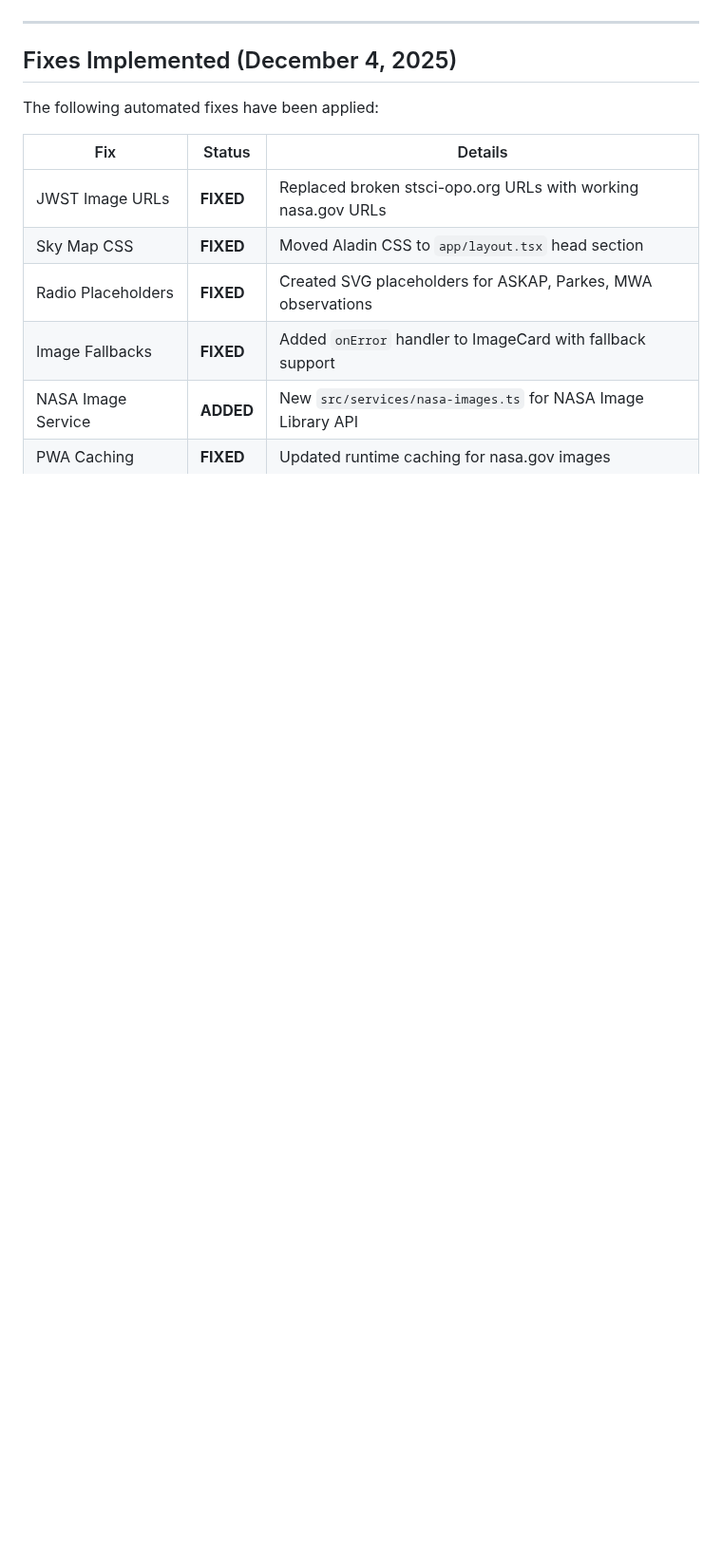
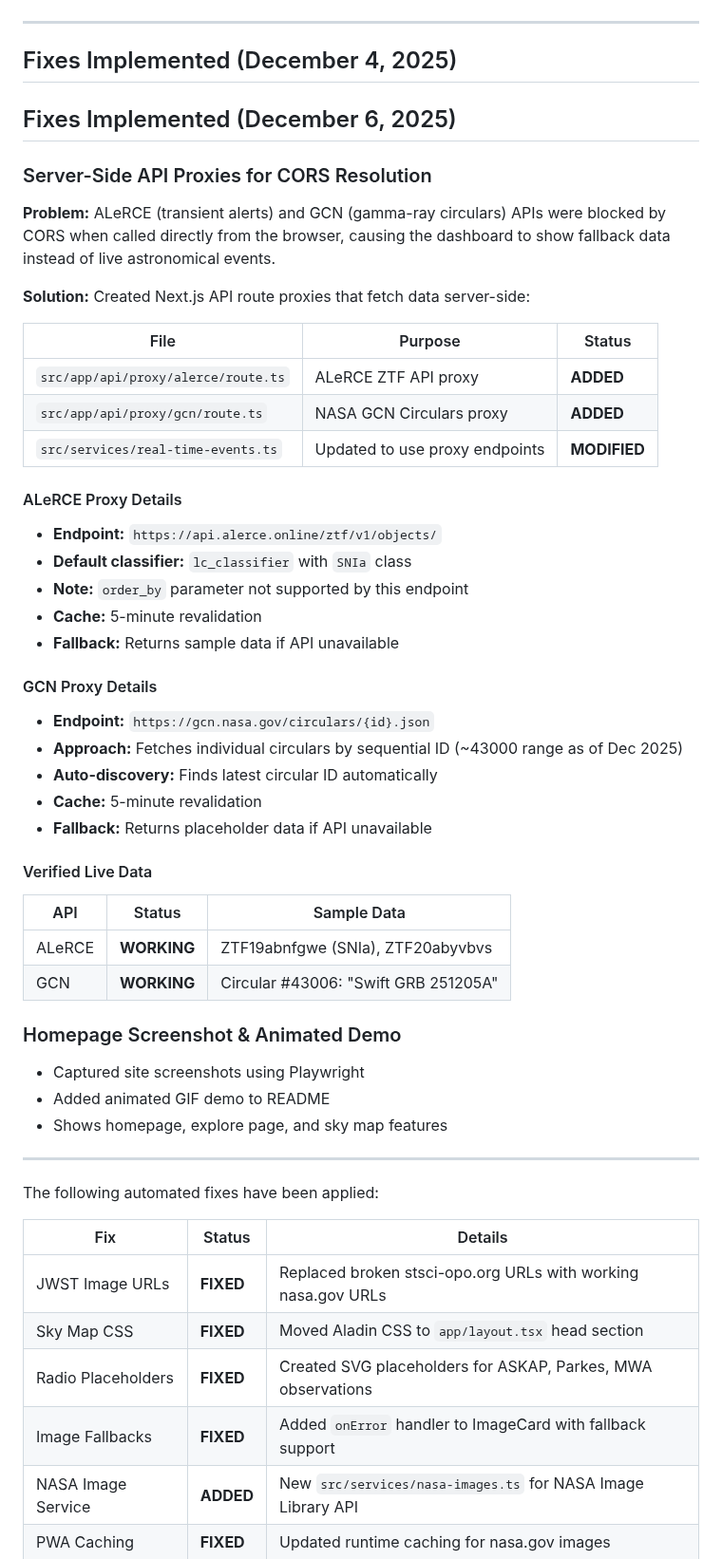
Before and after one commit to m4cd4r4/cosmos-collective-v2, a Markdown page: DEVLOG.md, the part around one of its changes. Shown at 95% size. Rendered like a GitHub page; blank space fills up the shorter version.

Commit message:
Add animated GIF demo and update DEVLOG
## New Features
- Created animated GIF (site-demo.gif) showing:
  - Homepage with APOD
  - Explore page with JWST imagery
  - Events page with live astronomical data
  - Interactive Sky Map
  - Citizen Science portal

## Documentation Updates
- DEVLOG.md: Added December 6, 2025 section documenting:
  - Server-side API proxies for ALeRCE and GCN
  - CORS resolution approach
  - Verified live data integration
- README.md: Replaced static screenshot with animated GIF

## Dev Dependencies
- Added gifencoder, pngjs, canvas for GIF generation

🤖 Generated with [Claude Code](https://claude.com/claude-code)

Co-Authored-By: Claude <noreply@anthropic.com>

```diff
--- a/DEVLOG.md
+++ b/DEVLOG.md
@@ -8,6 +8,49 @@
 ---
 
 ## Fixes Implemented (December 4, 2025)
+## Fixes Implemented (December 6, 2025)
+
+### Server-Side API Proxies for CORS Resolution
+
+**Problem:** ALeRCE (transient alerts) and GCN (gamma-ray circulars) APIs were blocked by CORS when called directly from the browser, causing the dashboard to show fallback data instead of live astronomical events.
+
+**Solution:** Created Next.js API route proxies that fetch data server-side:
+
+| File | Purpose | Status |
+|------|---------|--------|
+| `src/app/api/proxy/alerce/route.ts` | ALeRCE ZTF API proxy | **ADDED** |
+| `src/app/api/proxy/gcn/route.ts` | NASA GCN Circulars proxy | **ADDED** |
+| `src/services/real-time-events.ts` | Updated to use proxy endpoints | **MODIFIED** |
+
+#### ALeRCE Proxy Details
+- **Endpoint:** `https://api.alerce.online/ztf/v1/objects/`
+- **Default classifier:** `lc_classifier` with `SNIa` class
+- **Note:** `order_by` parameter not supported by this endpoint
+- **Cache:** 5-minute revalidation
+- **Fallback:** Returns sample data if API unavailable
+
+#### GCN Proxy Details
+- **Endpoint:** `https://gcn.nasa.gov/circulars/{id}.json`
+- **Approach:** Fetches individual circulars by sequential ID (~43000 range as of Dec 2025)
+- **Auto-discovery:** Finds latest circular ID automatically
+- **Cache:** 5-minute revalidation
+- **Fallback:** Returns placeholder data if API unavailable
+
+#### Verified Live Data
+
+| API | Status | Sample Data |
+|-----|--------|-------------|
+| ALeRCE | **WORKING** | ZTF19abnfgwe (SNIa), ZTF20abyvbvs |
+| GCN | **WORKING** | Circular #43006: "Swift GRB 251205A" |
+
+### Homepage Screenshot & Animated Demo
+
+- Captured site screenshots using Playwright
+- Added animated GIF demo to README
+- Shows homepage, explore page, and sky map features
+
+---
+
 
 The following automated fixes have been applied:
 
```
Also changed, not shown: other parts of DEVLOG.md (+1 -1 lines), README.md (+1 -1 lines), public/images/site-demo.gif (added), 2 other files.
